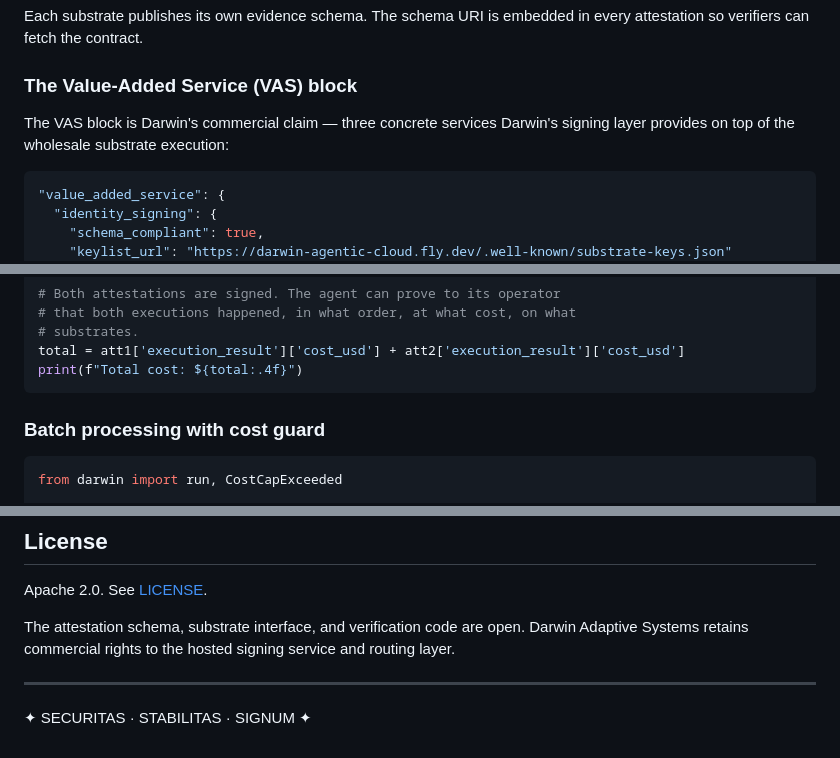
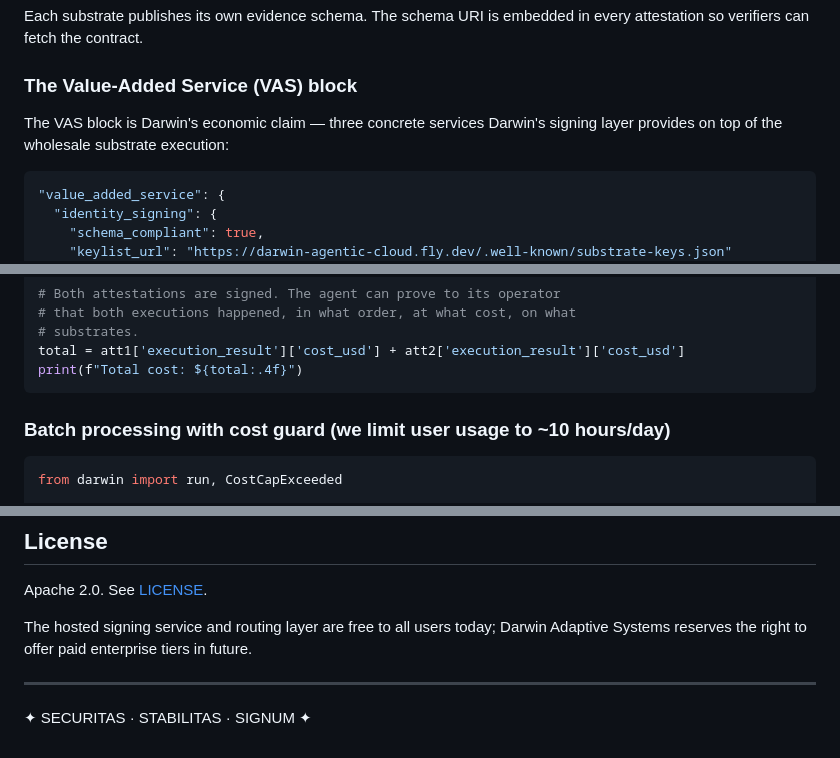
Before and after one commit to aicatalyst-team/darwin-agentic-cloud, a Markdown page: README.md, 3 parts joined by grey strips. Rendered like a GitHub page.

````diff
--- a/README.md
+++ b/README.md
@@ -406,7 +408,7 @@ Each substrate publishes its own evidence schema. The schema URI is embedded in
 
 ### The Value-Added Service (VAS) block
 
-The VAS block is Darwin's commercial claim — three concrete services Darwin's signing layer provides on top of the wholesale substrate execution:
+The VAS block is Darwin's economic claim — three concrete services Darwin's signing layer provides on top of the wholesale substrate execution:
 
 ```json
 "value_added_service": {
@@ -596,7 +592,7 @@ total = att1['execution_result']['cost_usd'] + att2['execution_result']['cost_us
 print(f"Total cost: ${total:.4f}")
 ```
 
-### Batch processing with cost guard
+### Batch processing with cost guard (we limit user usage to ~10 hours/day)
 
 ```python
 from darwin import run, CostCapExceeded
@@ -780,7 +776,7 @@ If you use Darwin in research, please cite:
 
 Apache 2.0. See [LICENSE](LICENSE).
 
-The attestation schema, substrate interface, and verification code are open. Darwin Adaptive Systems retains commercial rights to the hosted signing service and routing layer.
+The hosted signing service and routing layer are free to all users today; Darwin Adaptive Systems reserves the right to offer paid enterprise tiers in future.
 
 ---
 
````
Also changed, not shown: other parts of README.md (+14 -18 lines).
